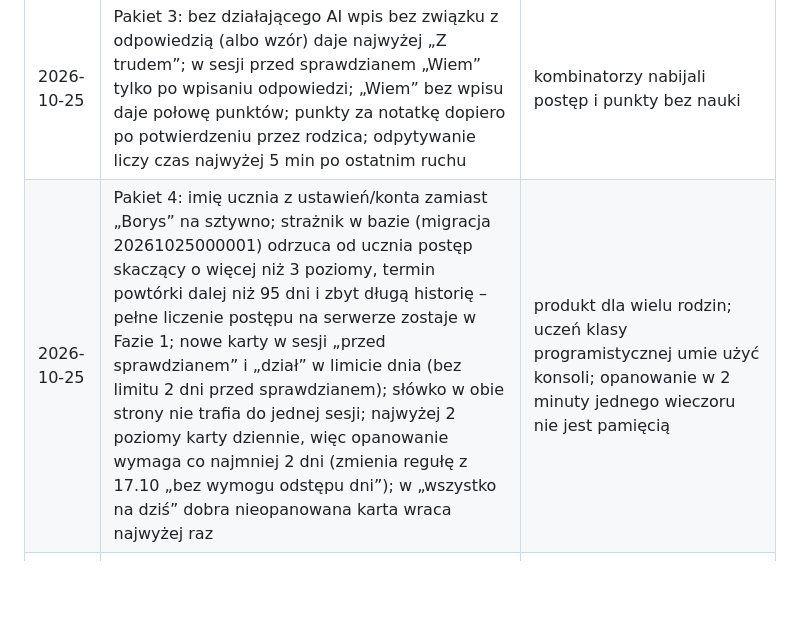
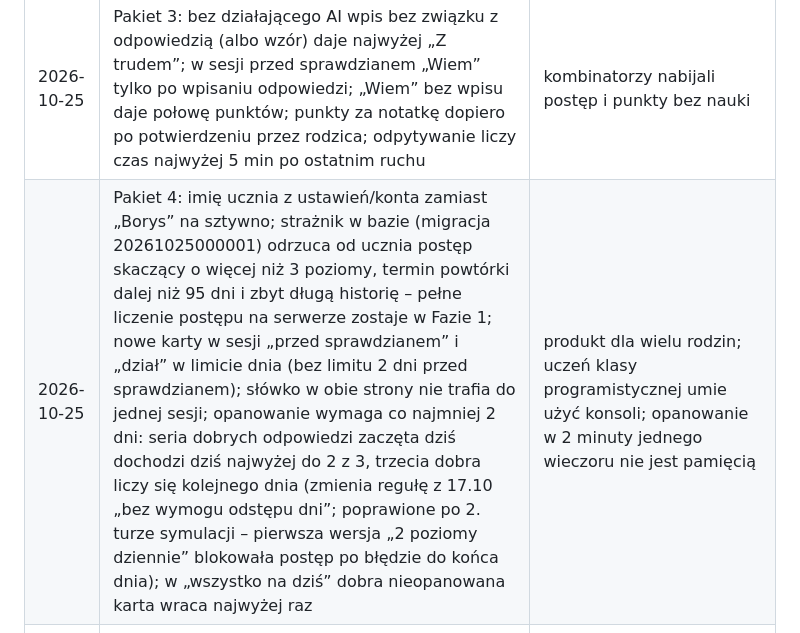
Before and after one commit to banaszekhubert-max/borban, a Markdown page: docs/DECYZJE.md, the part around the change. GitHub-like rendering; blank space fills up the shorter version.

Commit message:
Docs: opanowanie w 2 dni

```diff
--- a/docs/DECYZJE.md
+++ b/docs/DECYZJE.md
@@ -7,7 +7,7 @@ Krótko: co postanowiliśmy, kiedy i dlaczego. Nowe decyzje dopisujemy na górze
 | 2026-10-25 | Po teście 50 symulowanych uczniów (25 uczciwych, 25 próbujących oszukać) i 3 niezależnych sprawdzających – pakiet 1: niepełna odpowiedź nie przechodzi lokalnie (ucięty przedział, działanie bez wyniku, część odpowiedzi ze średnikiem, dopisek z nawiasu), zła odpowiedź zapisuje się w chwili pokazania (zamknięcie ani odświeżenie jej nie kasuje), podpowiedź to tylko pierwsze litery i daje najwyżej „Z trudem”, tytuł działu nie zdradza odpowiedzi przed odkryciem, „nwm” = „nie wiem”, jasne komunikaty przy „częściowo” | test pokazał 43 fałszywe zaliczenia i 4 skuteczne sposoby oszukiwania; 88 przypadków testowych + 193 wcześniejszych bez regresji |
 | 2026-10-25 | Pakiet 2: szybka runda zaczyna od kart z dzisiejszym błędem (obietnica „wróci jeszcze dziś” ma być prawdą), pasek w „wszystko na dziś” liczy karty, nie odpowiedzi, podsumowanie liczy karty poziom wyżej (nie kroki), „częściowo” nie liczy się do procentu poprawnych, gotowość do sprawdzianu = średni poziom kart z zakresu (100% = wszystko opanowane) | liczby się nie zgadzały (np. „1/87 odp.”, „+28 kart” przy 14, gotowość 0% po 100 odpowiedziach) |
 | 2026-10-25 | Pakiet 3: bez działającego AI wpis bez związku z odpowiedzią (albo wzór) daje najwyżej „Z trudem”; w sesji przed sprawdzianem „Wiem” tylko po wpisaniu odpowiedzi; „Wiem” bez wpisu daje połowę punktów; punkty za notatkę dopiero po potwierdzeniu przez rodzica; odpytywanie liczy czas najwyżej 5 min po ostatnim ruchu | kombinatorzy nabijali postęp i punkty bez nauki |
-| 2026-10-25 | Pakiet 4: imię ucznia z ustawień/konta zamiast „Borys” na sztywno; strażnik w bazie (migracja 20261025000001) odrzuca od ucznia postęp skaczący o więcej niż 3 poziomy, termin powtórki dalej niż 95 dni i zbyt długą historię – pełne liczenie postępu na serwerze zostaje w Fazie 1; nowe karty w sesji „przed sprawdzianem” i „dział” w limicie dnia (bez limitu 2 dni przed sprawdzianem); słówko w obie strony nie trafia do jednej sesji; najwyżej 2 poziomy karty dziennie, więc opanowanie wymaga co najmniej 2 dni (zmienia regułę z 17.10 „bez wymogu odstępu dni”); w „wszystko na dziś” dobra nieopanowana karta wraca najwyżej raz | produkt dla wielu rodzin; uczeń klasy programistycznej umie użyć konsoli; opanowanie w 2 minuty jednego wieczoru nie jest pamięcią |
+| 2026-10-25 | Pakiet 4: imię ucznia z ustawień/konta zamiast „Borys” na sztywno; strażnik w bazie (migracja 20261025000001) odrzuca od ucznia postęp skaczący o więcej niż 3 poziomy, termin powtórki dalej niż 95 dni i zbyt długą historię – pełne liczenie postępu na serwerze zostaje w Fazie 1; nowe karty w sesji „przed sprawdzianem” i „dział” w limicie dnia (bez limitu 2 dni przed sprawdzianem); słówko w obie strony nie trafia do jednej sesji; opanowanie wymaga co najmniej 2 dni: seria dobrych odpowiedzi zaczęta dziś dochodzi dziś najwyżej do 2 z 3, trzecia dobra liczy się kolejnego dnia (zmienia regułę z 17.10 „bez wymogu odstępu dni”; poprawione po 2. turze symulacji – pierwsza wersja „2 poziomy dziennie” blokowała postęp po błędzie do końca dnia); w „wszystko na dziś” dobra nieopanowana karta wraca najwyżej raz | produkt dla wielu rodzin; uczeń klasy programistycznej umie użyć konsoli; opanowanie w 2 minuty jednego wieczoru nie jest pamięcią |
 | 2026-10-25 | W czasie nauki bez kropek i liczników poziomu: po ocenie tylko dobra informacja („Dobrze! Ta karta jest coraz bliżej opanowania”, „Opanowana!”), po błędzie „Karta wróci, spróbujesz jeszcze raz” bez słowa o kasowaniu | Borys: widok dwóch kropek stresował go, że jeden błąd zacznie wszystko od nowa (decyzja Huberta) |
 | 2026-10-25 | W dniu sprawdzianu poranna powtórka obejmuje cały zakres sprawdzianu (do 20 kart) i jest dostępna od 6:00 | powtórka w drodze do szkoły przed sprawdzianem (prośba Huberta) |
 | 2026-10-25 | Zegar nauki widoczny dla ucznia: w górnym pasku czas nauki dziś, w sesji licznik tej sesji (sekundy, tylko czas aktywny). Na wąskich ekranach pasek jest ciaśniejszy, a przycisk zdjęcia notatki zostaje tylko na ekranie Dziś | decyzja Huberta; świadomie zmienia regułę „bez presji” z 21.10, według której minuty widział tylko rodzic. Do obserwacji, czy zegar nie zniechęca Borysa |
```
